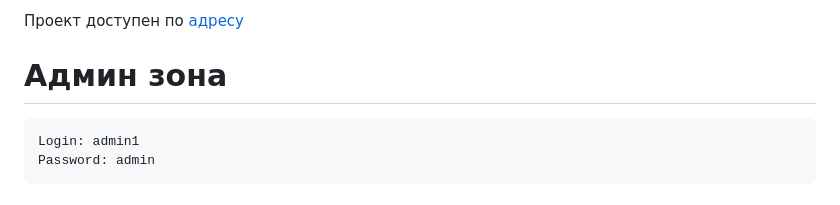
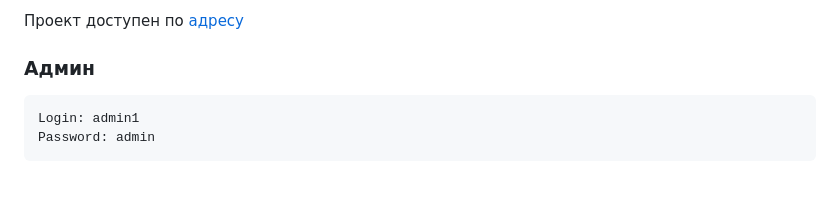
Before and after one commit to kora21/recipes-project-react, a Markdown page: README.md, the part around the change. Drawn GitHub-style.

````diff
--- a/README.md
+++ b/README.md
@@ -5,7 +5,7 @@ Foodgram - продуктовый помощник с базой кулинар
 Проект доступен по [адресу](https://158.160.72.124)
 
 
-# Админ зона
+### Админ
 ```
 Login: admin1
 Password: admin
````
